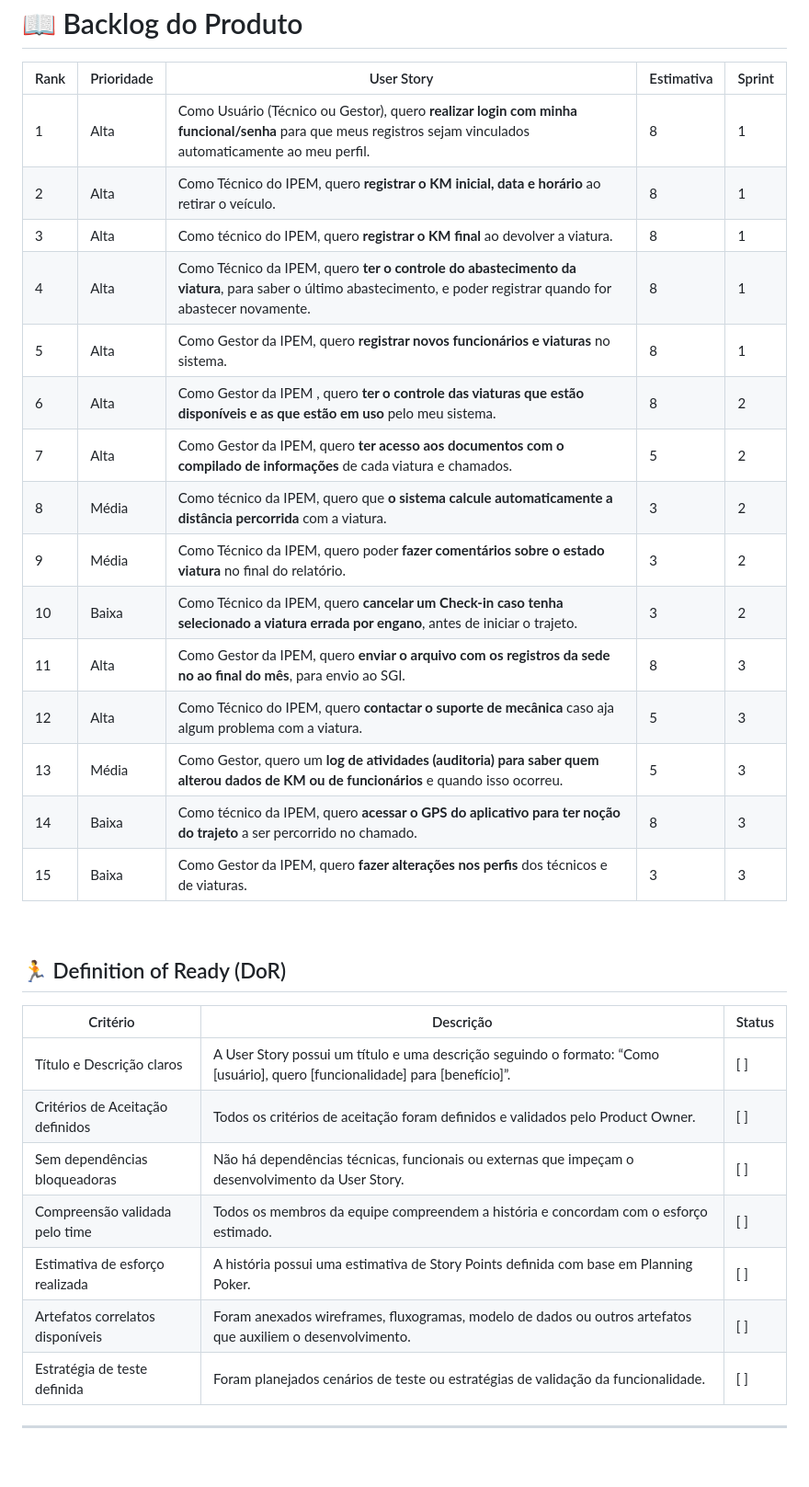
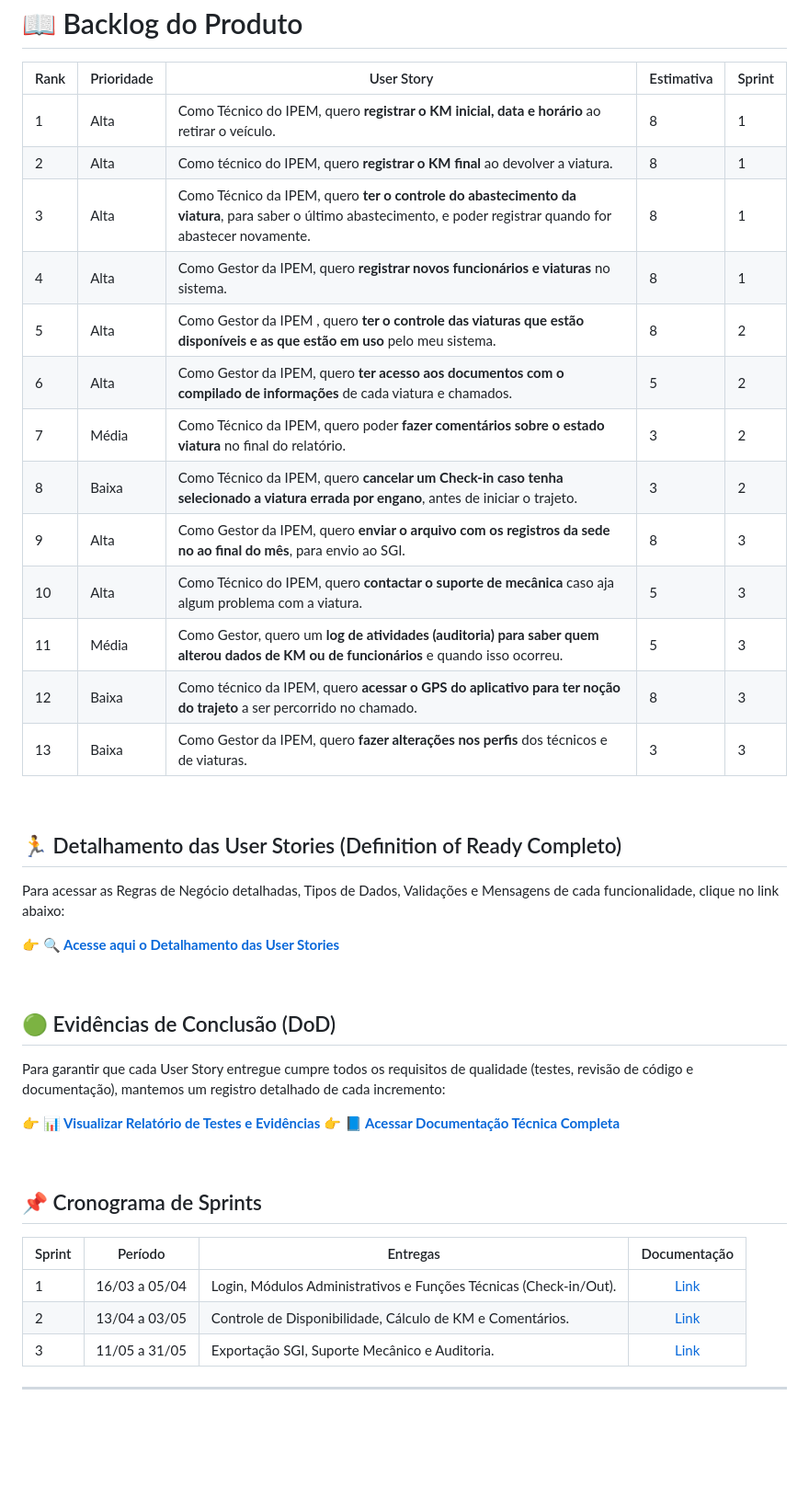
Before and after one commit to Bifrost-Connect/API-3-Semestre, a Markdown page: README.md, the part around the change. Shown at 92% size. Rendered like a GitHub page; blank space fills up the shorter version.

Commit message:
docs: Reajustes do Backlog, DoR e DoD

```diff
--- a/README.md
+++ b/README.md
@@ -39,35 +39,47 @@
 
 | Rank | Prioridade | User Story | Estimativa | Sprint |
 |------|-------------|-------------|-------------|---------|
-| 1 | Alta | Como Usuário (Técnico ou Gestor), quero **realizar login com minha funcional/senha** para que meus registros sejam vinculados automaticamente ao meu perfil. | 8 | 1 |
-| 2 | Alta |Como Técnico do IPEM, quero **registrar o KM inicial, data e horário** ao retirar o veículo. | 8 | 1 |
-| 3 | Alta | Como técnico do IPEM, quero **registrar o KM final** ao devolver a viatura. | 8 | 1 |
-| 4 | Alta | Como Técnico da IPEM, quero **ter o controle do abastecimento da viatura**, para saber o último abastecimento, e poder registrar quando for abastecer novamente. | 8 | 1 |
-| 5 | Alta | Como Gestor da IPEM, quero **registrar novos funcionários e viaturas** no sistema.| 8 | 1 |
-| 6 | Alta | Como Gestor da IPEM , quero **ter o controle das viaturas que estão disponíveis e as que estão em uso** pelo meu sistema. | 8 | 2 |
-| 7 | Alta | Como Gestor da IPEM, quero **ter acesso aos documentos com o compilado de informações** de cada viatura e chamados. | 5 | 2 |
-| 8 | Média | Como técnico da IPEM, quero que **o sistema calcule automaticamente a distância percorrida** com a viatura. | 3 | 2 |
-| 9 | Média | Como Técnico da IPEM, quero poder **fazer comentários sobre o estado viatura** no final do relatório. | 3 | 2 |
-| 10 | Baixa | Como Técnico da IPEM, quero **cancelar um Check-in caso tenha selecionado a viatura errada por engano**, antes de iniciar o trajeto.| 3 | 2 |
-| 11 | Alta | Como Gestor da IPEM, quero **enviar o arquivo com os registros da sede no ao final do mês**, para envio ao SGI. | 8 | 3 |
-| 12 | Alta | Como Técnico do IPEM, quero **contactar o suporte de mecânica** caso aja algum problema com a viatura. | 5 | 3 |
-| 13 | Média | Como Gestor, quero um **log de atividades (auditoria) para saber quem alterou dados de KM ou de funcionários** e quando isso ocorreu. | 5 | 3 |
-| 14 | Baixa | Como técnico da IPEM, quero **acessar o GPS do aplicativo para ter noção do trajeto** a ser percorrido no chamado.  | 8 | 3 |
-| 15 | Baixa | Como Gestor da IPEM, quero **fazer alterações nos perfis** dos técnicos e de viaturas.  | 3 | 3 |
+| 1| Alta |Como Técnico do IPEM, quero **registrar o KM inicial, data e horário** ao retirar o veículo. | 8 | 1 |
+| 2 | Alta | Como técnico do IPEM, quero **registrar o KM final** ao devolver a viatura. | 8 | 1 |
+| 3 | Alta | Como Técnico da IPEM, quero **ter o controle do abastecimento da viatura**, para saber o último abastecimento, e poder registrar quando for abastecer novamente. | 8 | 1 |
+| 4 | Alta | Como Gestor da IPEM, quero **registrar novos funcionários e viaturas** no sistema.| 8 | 1 |
+| 5 | Alta | Como Gestor da IPEM , quero **ter o controle das viaturas que estão disponíveis e as que estão em uso** pelo meu sistema. | 8 | 2 |
+| 6 | Alta | Como Gestor da IPEM, quero **ter acesso aos documentos com o compilado de informações** de cada viatura e chamados. | 5 | 2 |
+| 7 | Média | Como Técnico da IPEM, quero poder **fazer comentários sobre o estado viatura** no final do relatório. | 3 | 2 |
+| 8 | Baixa | Como Técnico da IPEM, quero **cancelar um Check-in caso tenha selecionado a viatura errada por engano**, antes de iniciar o trajeto.| 3 | 2 |
+| 9 | Alta | Como Gestor da IPEM, quero **enviar o arquivo com os registros da sede no ao final do mês**, para envio ao SGI. | 8 | 3 |
+| 10 | Alta | Como Técnico do IPEM, quero **contactar o suporte de mecânica** caso aja algum problema com a viatura. | 5 | 3 |
+| 11 | Média | Como Gestor, quero um **log de atividades (auditoria) para saber quem alterou dados de KM ou de funcionários** e quando isso ocorreu. | 5 | 3 |
+| 12| Baixa | Como técnico da IPEM, quero **acessar o GPS do aplicativo para ter noção do trajeto** a ser percorrido no chamado.  | 8 | 3 |
+| 13 | Baixa | Como Gestor da IPEM, quero **fazer alterações nos perfis** dos técnicos e de viaturas.  | 3 | 3 |
 
 <br>
 
-## 🏃 Definition of Ready (DoR)
 
-| Critério | Descrição | Status |
-|-----------|------------|---------|
-|  Título e Descrição claros | A User Story possui um título e uma descrição seguindo o formato: “Como [usuário], quero [funcionalidade] para [benefício]”. | [ ] |
-|  Critérios de Aceitação definidos | Todos os critérios de aceitação foram definidos e validados pelo Product Owner. | [ ] |
-| Sem dependências bloqueadoras | Não há dependências técnicas, funcionais ou externas que impeçam o desenvolvimento da User Story. | [ ] |
-| Compreensão validada pelo time | Todos os membros da equipe compreendem a história e concordam com o esforço estimado. | [ ] |
-| Estimativa de esforço realizada | A história possui uma estimativa de Story Points definida com base em Planning Poker. | [ ] |
-| Artefatos correlatos disponíveis| Foram anexados wireframes, fluxogramas, modelo de dados ou outros artefatos que auxiliem o desenvolvimento. | [ ] |
-|  Estratégia de teste definida | Foram planejados cenários de teste ou estratégias de validação da funcionalidade. | [ ] |
+## 🏃 Detalhamento das User Stories (Definition of Ready Completo)
+
+Para acessar as Regras de Negócio detalhadas, Tipos de Dados, Validações e Mensagens de cada funcionalidade, clique no link abaixo:
+
+👉 **[🔍 Acesse aqui o Detalhamento das User Stories](./docs/user_stories.md)**
+
+<br>
+
+## 🟢 Evidências de Conclusão (DoD)
+
+Para garantir que cada User Story entregue cumpre todos os requisitos de qualidade (testes, revisão de código e documentação), mantemos um registro detalhado de cada incremento:
+
+👉 **[📊 Visualizar Relatório de Testes e Evidências](./docs/relatorio_testes.md)** 👉 **[📘 Acessar Documentação Técnica Completa](./docs/index.md)**
+
+<br>
+
+
+<h2 id='sprints'> 📌 Cronograma de Sprints </h2>
+
+| Sprint | Período | Entregas | Documentação |
+|--------|---------|----------|:--------------:|
+| 1 | 16/03 a 05/04 | Login, Módulos Administrativos e Funções Técnicas (Check-in/Out). | [Link](./docs/sprint1.md) |
+| 2 | 13/04 a 03/05 | Controle de Disponibilidade, Cálculo de KM e Comentários. | [Link](./docs/sprint2.md) |
+| 3 | 11/05 a 31/05 | Exportação SGI, Suporte Mecânico e Auditoria. | [Link](./docs/sprint3.md) |
 
 ---
 
```
Also changed, not shown: 1 other file.
